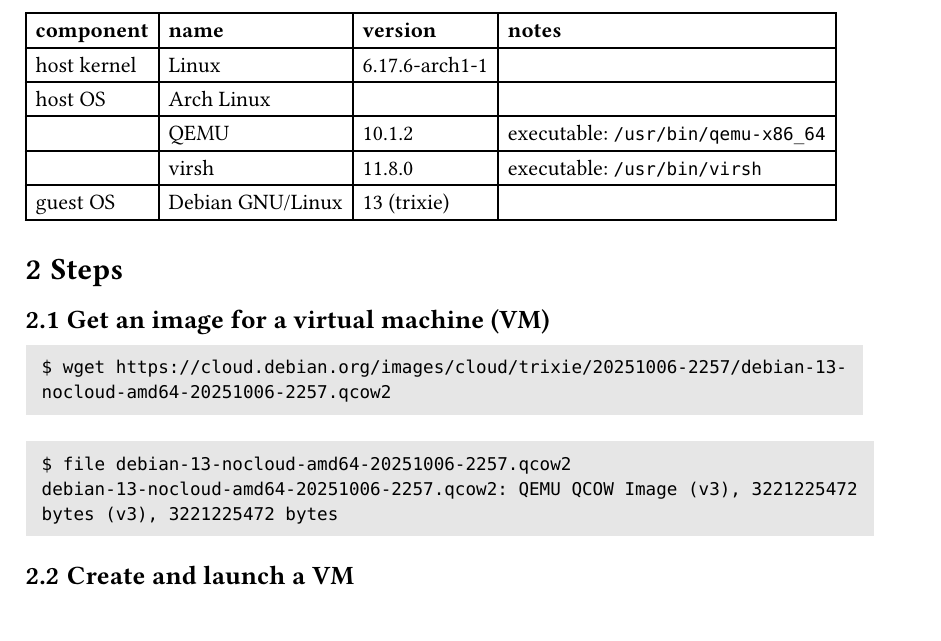
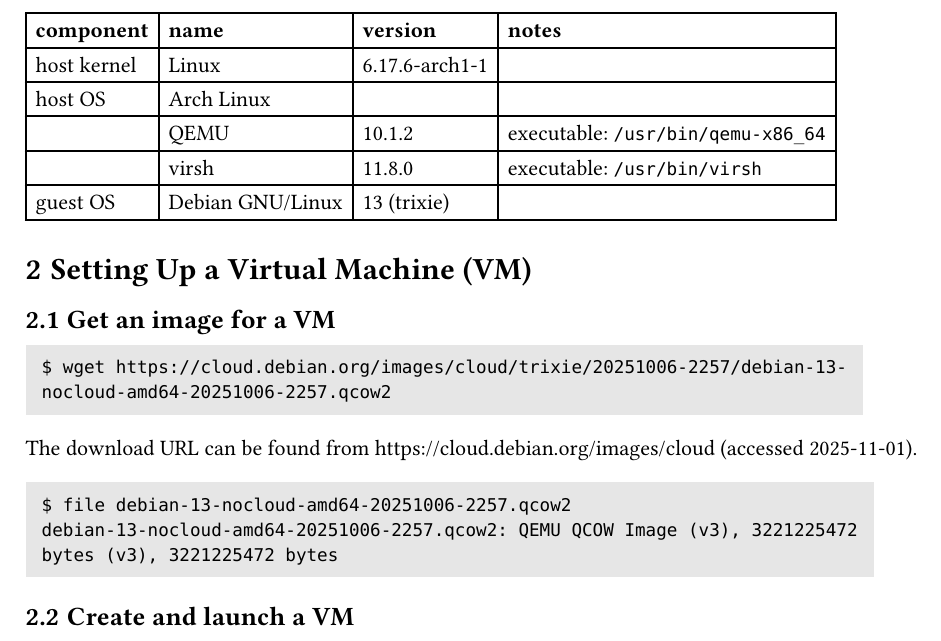
Before and after one commit to jalho/rustctl, a Typst document (docs/running-virtual-machine-on-linux.typ): part of page 1 of 2, cut so that both start at the same text. Compiled offline with Typst 0.15.

Commit message:
Document download URL

````diff
--- a/docs/running-virtual-machine-on-linux.typ
+++ b/docs/running-virtual-machine-on-linux.typ
@@ -29,15 +29,18 @@
   [guest OS],    [Debian GNU/Linux], [13 (trixie)],    [],
 )
 
-= Steps
+= Setting Up a Virtual Machine (VM)
 
-== Get an image for a virtual machine (VM)
+== Get an image for a VM
 
 #block(fill: global_block_fill, inset: global_block_inset)[
   ```
   $ wget https://cloud.debian.org/images/cloud/trixie/20251006-2257/debian-13-nocloud-amd64-20251006-2257.qcow2
   ```
 ]
+
+The download URL can be found from https://cloud.debian.org/images/cloud
+(accessed 2025-11-01).
 
 #block(fill: global_block_fill, inset: global_block_inset)[
   ```
````
